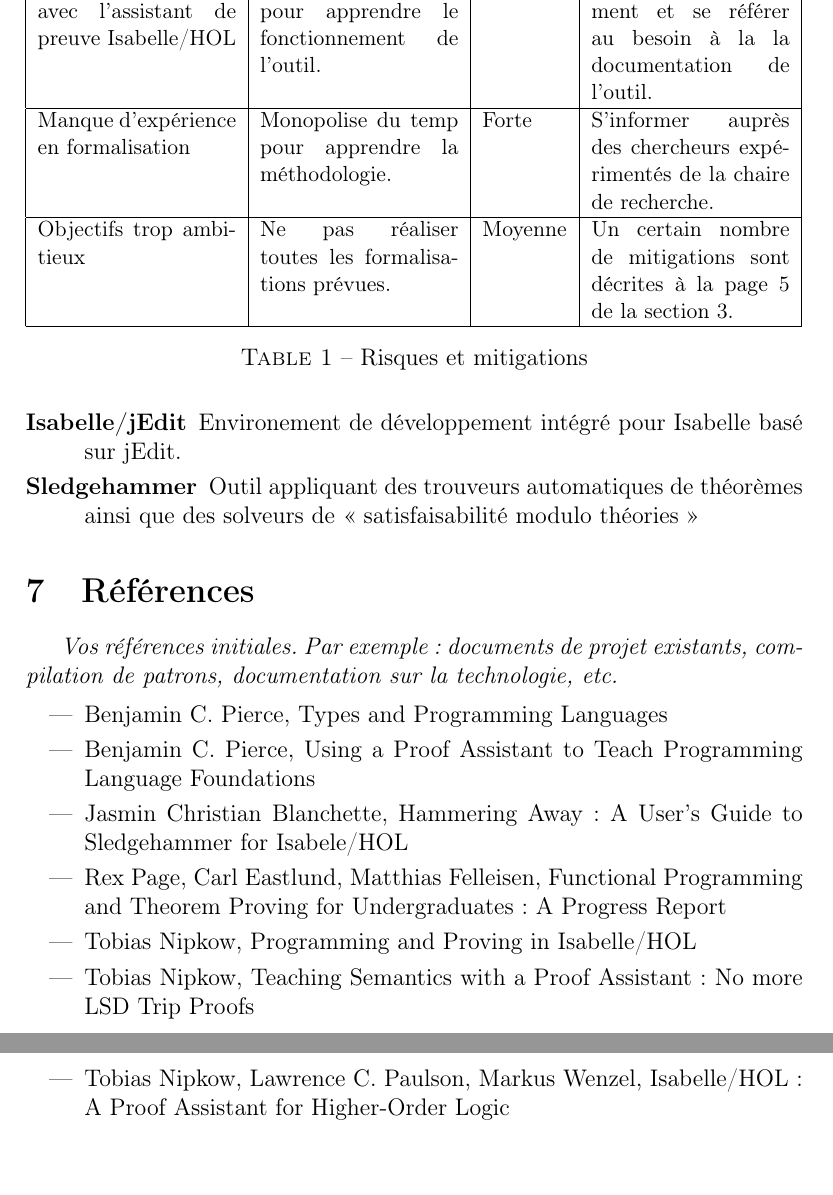
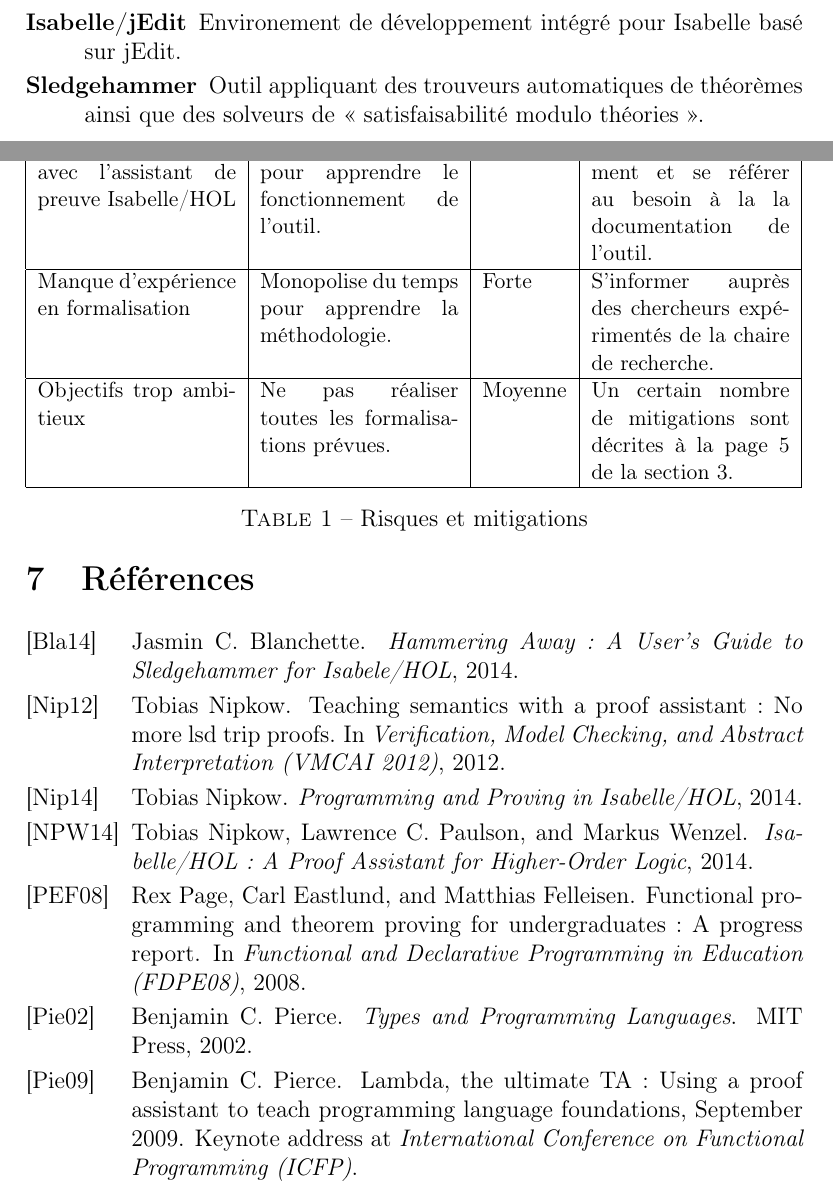
Before and after one commit to authchir/log792-type-systems-formalization, a LaTeX document (proposition_de_projet/proposition_de_projet.tex, which reads proposition_de_projet/bibliography.bib): two parts of pages 8 and 9 of 9 before the commit and two parts of pages 7 and 8 of 9 after it, joined at a grey line, cut so that both start at the same text, the shorter picture padded with empty space. Compiled offline with pdfLaTeX.

Commit message:
Add a real bibliography

```diff
--- /dev/null
+++ b/proposition_de_projet/bibliography.bib
@@ -0,0 +1,5 @@
+@book{pierce2002,
+  author = {Benjamin C. Pierce},
+  title = {Types and Programming Languages},
+  publisher = {MIT Press},
+  year = 2002,
@@ -0,0 +16,38 @@
+  year = "2014"
+}
+
+@manual{nipkow:prog-prove,
+  author = "Tobias Nipkow",
+  title = "Programming and Proving in Isabelle/HOL",
+  year = "2014"
+}
+
+@manual{nipkow:tutorial,
+  author = "Tobias Nipkow and Lawrence C. Paulson and Markus Wenzel",
+  title = "Isabelle/HOL : A Proof Assistant for Higher-Order Logic",
+  year = "2014"
+}
+
+@conference{nipkow:teaching-proof-assistant,
+  author = "Tobias Nipkow",
+  title = "Teaching Semantics with a Proof Assistant: No more LSD Trip Proofs",
+  booktitle = "Verification, Model Checking, and Abstract Interpretation (VMCAI 2012)",
+  year = "2012"
+}
+
+@conference{page:thm-proving-undergraduates,
+  author = "Rex Page and Carl Eastlund and Matthias Felleisen",
+  title = "Functional Programming and Theorem Proving for Undergraduates: A Progress Report",
+  booktitle = "Functional and Declarative Programming in Education (FDPE08)",
+  year = "2008"
+}
+
+@misc{pierce:LambdaTA,
+  author = {Benjamin C. Pierce},
+  title = {Lambda, The Ultimate {TA}: {U}sing a Proof Assistant to Teach
+    Programming Language Foundations},
+  note = {Keynote address at {\em International Conference on
+    Functional Programming (ICFP)}},
+  year = 2009,
+  plclub = {Yes},
+  month = sep,
--- a/proposition_de_projet/proposition_de_projet.tex
+++ b/proposition_de_projet/proposition_de_projet.tex
@@ -1,4 +1,4 @@
-\documentclass[a4paper, oneside, 12pt, titlepage, draft]{article}
+\documentclass[a4paper, oneside, 12pt, titlepage]{article}
 
 \usepackage[utf8]{inputenc}
 \usepackage[T1]{fontenc}
@@ -297,7 +298,7 @@ Un certain nombre de risques sont identifiés dans le tableau \ref{tab:risks}
     Étudier attentivement et se référer au besoin à la la documentation de l'outil. \\
     \hline
     Manque d'expérience en formalisation &
-    Monopolise du temp pour apprendre la méthodologie. &
+    Monopolise du temps pour apprendre la méthodologie. &
     Forte &
     S'informer auprès des chercheurs expérimentés de la chaire de recherche. \\
     \hline
@@ -320,22 +321,11 @@ Un certain nombre de risques sont identifiés dans le tableau \ref{tab:risks}
   \item[Isabelle/Isar] Langage structuré permettant d'écrire des preuves plus lisibles.
   \item[Isabelle/jEdit] Environement de développement intégré pour Isabelle basé sur jEdit.
   \item[Sledgehammer] Outil appliquant des trouveurs automatiques de théorèmes ainsi que des
-    solveurs de « satisfaisabilité modulo théories »
+    solveurs de « satisfaisabilité modulo théories ».
 \end{description}
 
 \section{Références}
 
-\emph{Vos références initiales. Par exemple: documents de projet existants, compilation de patrons,
-documentation sur la technologie, etc.}
+% \emph{Vos références initiales. Par exemple: documents de projet existants, compilation de patrons,
+% documentation sur la technologie, etc.}
 
-\begin{itemize}
-  \item Benjamin C. Pierce, Types and Programming Languages
-  \item Benjamin C. Pierce, Using a Proof Assistant to Teach Programming Language Foundations
-  \item Jasmin Christian Blanchette, Hammering Away : A User's Guide to Sledgehammer for Isabele/HOL
-  \item Rex Page, Carl Eastlund, Matthias Felleisen, Functional Programming and Theorem Proving for
-    Undergraduates: A Progress Report
-  \item Tobias Nipkow, Programming and Proving in Isabelle/HOL
-  \item Tobias Nipkow, Teaching Semantics with a Proof Assistant: No more LSD Trip Proofs
-  \item Tobias Nipkow, Lawrence C. Paulson, Markus Wenzel, Isabelle/HOL : A Proof Assistant for
-    Higher-Order Logic
-\end{itemize}
```
Also changed, not shown: proposition_de_projet/Makefile, proposition_de_projet/bibliography.bib (14 more changed lines), proposition_de_projet/proposition_de_projet.tex (38 more changed lines).
